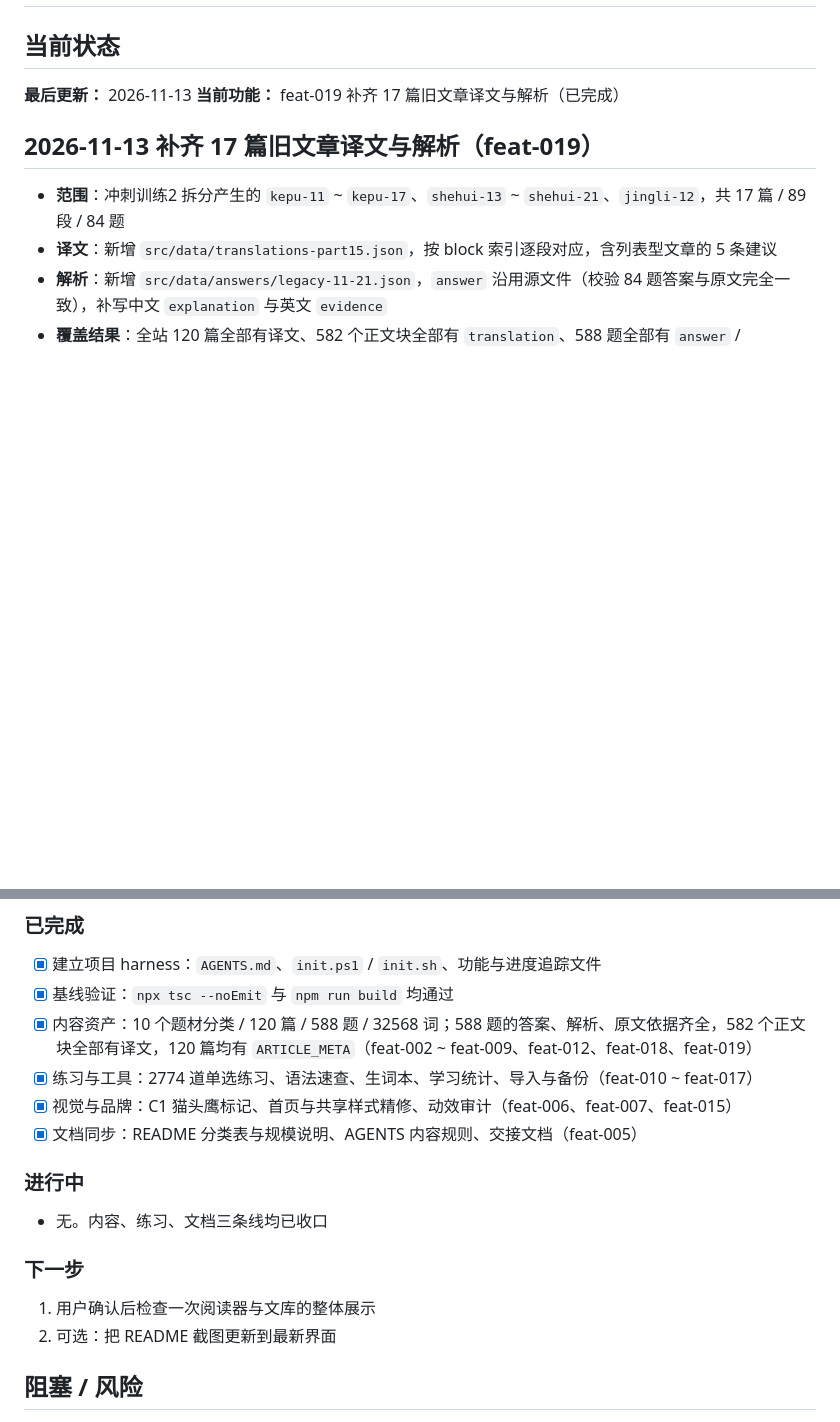
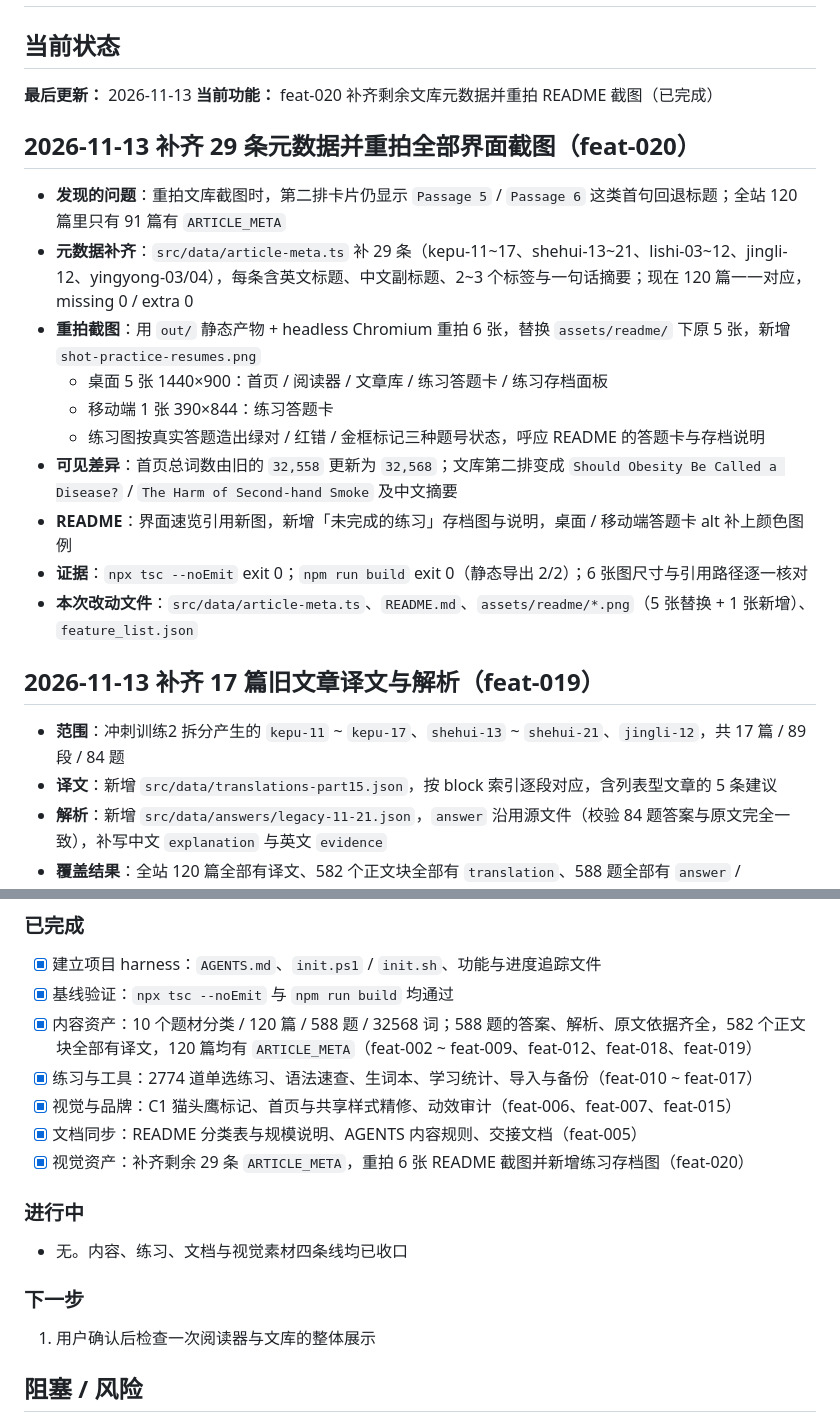
Before and after one commit to CheShiping/English-practicing, a Markdown page: progress.md, 2 parts joined by grey strips. Drawn GitHub-style; blank space fills up the shorter version.

```diff
--- a/progress.md
+++ b/progress.md
@@ -3,7 +3,20 @@
 ## 当前状态
 
 **最后更新：** 2026-11-13
-**当前功能：** feat-019 补齐 17 篇旧文章译文与解析（已完成）
+**当前功能：** feat-020 补齐剩余文库元数据并重拍 README 截图（已完成）
+
+## 2026-11-13 补齐 29 条元数据并重拍全部界面截图（feat-020）
+
+- **发现的问题**：重拍文库截图时，第二排卡片仍显示 `Passage 5` / `Passage 6` 这类首句回退标题；全站 120 篇里只有 91 篇有 `ARTICLE_META`
+- **元数据补齐**：`src/data/article-meta.ts` 补 29 条（kepu-11~17、shehui-13~21、lishi-03~12、jingli-12、yingyong-03/04），每条含英文标题、中文副标题、2~3 个标签与一句话摘要；现在 120 篇一一对应，missing 0 / extra 0
+- **重拍截图**：用 `out/` 静态产物 + headless Chromium 重拍 6 张，替换 `assets/readme/` 下原 5 张，新增 `shot-practice-resumes.png`
+  - 桌面 5 张 1440×900：首页 / 阅读器 / 文章库 / 练习答题卡 / 练习存档面板
+  - 移动端 1 张 390×844：练习答题卡
+  - 练习图按真实答题造出绿对 / 红错 / 金框标记三种题号状态，呼应 README 的答题卡与存档说明
+- **可见差异**：首页总词数由旧的 `32,558` 更新为 `32,568`；文库第二排变成 `Should Obesity Be Called a Disease?` / `The Harm of Second-hand Smoke` 及中文摘要
+- **README**：界面速览引用新图，新增「未完成的练习」存档图与说明，桌面 / 移动端答题卡 alt 补上颜色图例
+- **证据**：`npx tsc --noEmit` exit 0；`npm run build` exit 0（静态导出 2/2）；6 张图尺寸与引用路径逐一核对
+- **本次改动文件**：`src/data/article-meta.ts`、`README.md`、`assets/readme/*.png`（5 张替换 + 1 张新增）、`feature_list.json`
 
 ## 2026-11-13 补齐 17 篇旧文章译文与解析（feat-019）
 
@@ -111,15 +124,15 @@
 - [x] 练习与工具：2774 道单选练习、语法速查、生词本、学习统计、导入与备份（feat-010 ~ feat-017）
 - [x] 视觉与品牌：C1 猫头鹰标记、首页与共享样式精修、动效审计（feat-006、feat-007、feat-015）
 - [x] 文档同步：README 分类表与规模说明、AGENTS 内容规则、交接文档（feat-005）
+- [x] 视觉资产：补齐剩余 29 条 `ARTICLE_META`，重拍 6 张 README 截图并新增练习存档图（feat-020）
 
 ### 进行中
 
-- 无。内容、练习、文档三条线均已收口
+- 无。内容、练习、文档与视觉素材四条线均已收口
 
 ### 下一步
 
 1. 用户确认后检查一次阅读器与文库的整体展示
-2. 可选：把 README 截图更新到最新界面
 
 ## 阻塞 / 风险
 
```
Also changed, not shown: README.md (+7 -2 lines), session-handoff.md (+9 -4 lines), assets/readme/shot-home.png, assets/readme/shot-library.png, assets/readme/shot-practice-mobile.png, assets/readme/shot-practice-resumes.png (added), assets/readme/shot-practice.png, assets/readme/shot-reader.png, 5 other files.
